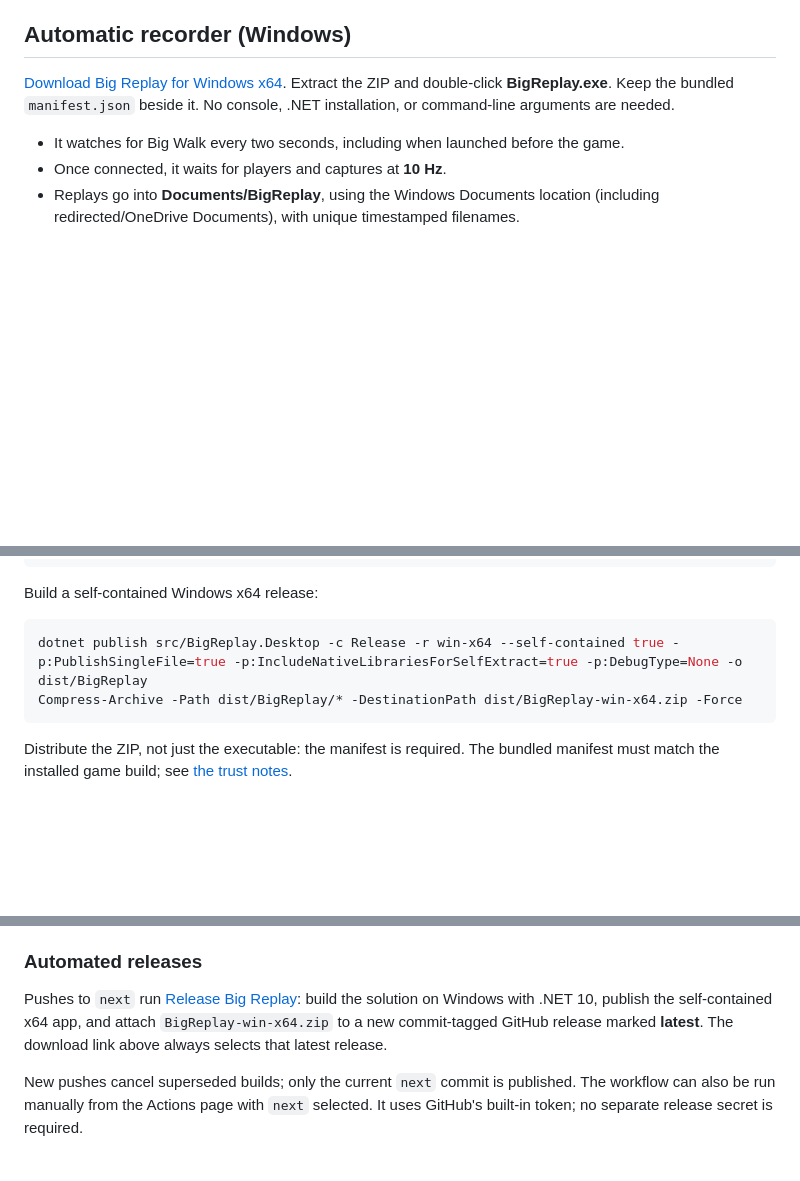
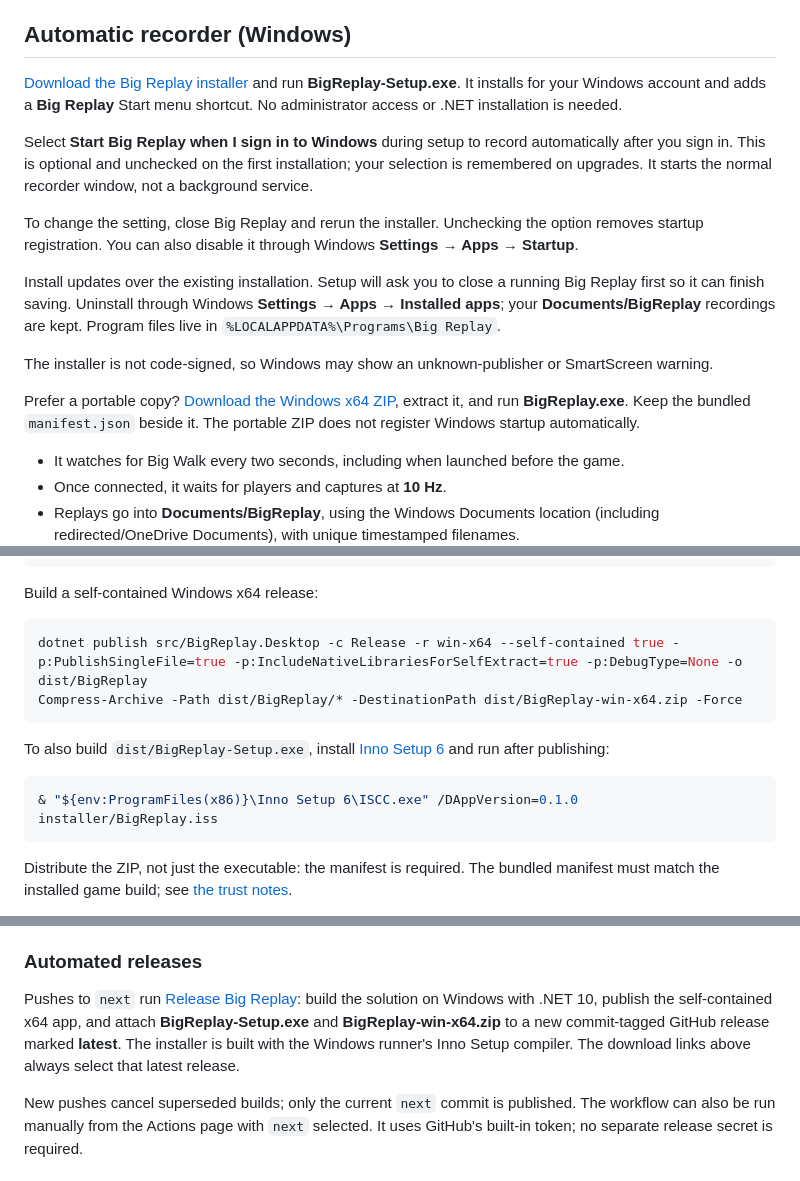
Before and after one commit to iameli/big-replay, a Markdown page: README.md, 3 parts joined by grey strips. Rendered like a GitHub page; blank space fills up the shorter version.

Commit message:
Document installation and Windows startup options

````diff
--- a/README.md
+++ b/README.md
@@ -28,9 +28,30 @@ Work in progress: read-only recorder with an automatic desktop UI + map-backed r
 
 ## Automatic recorder (Windows)
 
-[Download Big Replay for Windows x64](https://github.com/iameli/big-replay/releases/latest/download/BigReplay-win-x64.zip).
-Extract the ZIP and double-click **BigReplay.exe**. Keep the bundled `manifest.json`
-beside it. No console, .NET installation, or command-line arguments are needed.
+[Download the Big Replay installer](https://github.com/iameli/big-replay/releases/latest/download/BigReplay-Setup.exe)
+and run **BigReplay-Setup.exe**. It installs for your Windows account and adds a
+**Big Replay** Start menu shortcut. No administrator access or .NET installation is needed.
+
+Select **Start Big Replay when I sign in to Windows** during setup to record
+automatically after you sign in. This is optional and unchecked on the first
+installation; your selection is remembered on upgrades. It starts the normal
+recorder window, not a background service.
+
+To change the setting, close Big Replay and rerun the installer. Unchecking the
+option removes startup registration. You can also disable it through Windows
+**Settings → Apps → Startup**.
+
+Install updates over the existing installation. Setup will ask you to close a
+running Big Replay first so it can finish saving. Uninstall through Windows
+**Settings → Apps → Installed apps**; your **Documents/BigReplay** recordings are
+kept. Program files live in `%LOCALAPPDATA%\Programs\Big Replay`.
+
+The installer is not code-signed, so Windows may show an unknown-publisher or
+SmartScreen warning.
+
+Prefer a portable copy? [Download the Windows x64 ZIP](https://github.com/iameli/big-replay/releases/latest/download/BigReplay-win-x64.zip),
+extract it, and run **BigReplay.exe**. Keep the bundled `manifest.json` beside it.
+The portable ZIP does not register Windows startup automatically.
 
 - It watches for Big Walk every two seconds, including when launched before the game.
 - Once connected, it waits for players and captures at **10 Hz**.
@@ -74,6 +95,13 @@ dotnet publish src/BigReplay.Desktop -c Release -r win-x64 --self-contained true
 Compress-Archive -Path dist/BigReplay/* -DestinationPath dist/BigReplay-win-x64.zip -Force
 ```
 
+To also build `dist/BigReplay-Setup.exe`, install
+[Inno Setup 6](https://github.com/jrsoftware/issrc/releases/tag/is-6_7_1) and run after publishing:
+
+```powershell
+& "${env:ProgramFiles(x86)}\Inno Setup 6\ISCC.exe" /DAppVersion=0.1.0 installer/BigReplay.iss
+```
+
 Distribute the ZIP, not just the executable: the manifest is required. The bundled
 manifest must match the installed game build; see [the trust notes](docs/trust.md).
 
@@ -91,8 +119,9 @@ record subsequent walks. Existing output files are never overwritten.
 
 Pushes to `next` run [Release Big Replay](https://github.com/iameli/big-replay/actions/workflows/release.yml):
 build the solution on Windows with .NET 10, publish the self-contained x64 app, and
-attach `BigReplay-win-x64.zip` to a new commit-tagged GitHub release marked **latest**.
-The download link above always selects that latest release.
+attach **BigReplay-Setup.exe** and **BigReplay-win-x64.zip** to a new commit-tagged
+GitHub release marked **latest**. The installer is built with the Windows runner's
+Inno Setup compiler. The download links above always select that latest release.
 
 New pushes cancel superseded builds; only the current `next` commit is published.
 The workflow can also be run manually from the Actions page with `next` selected.
````
